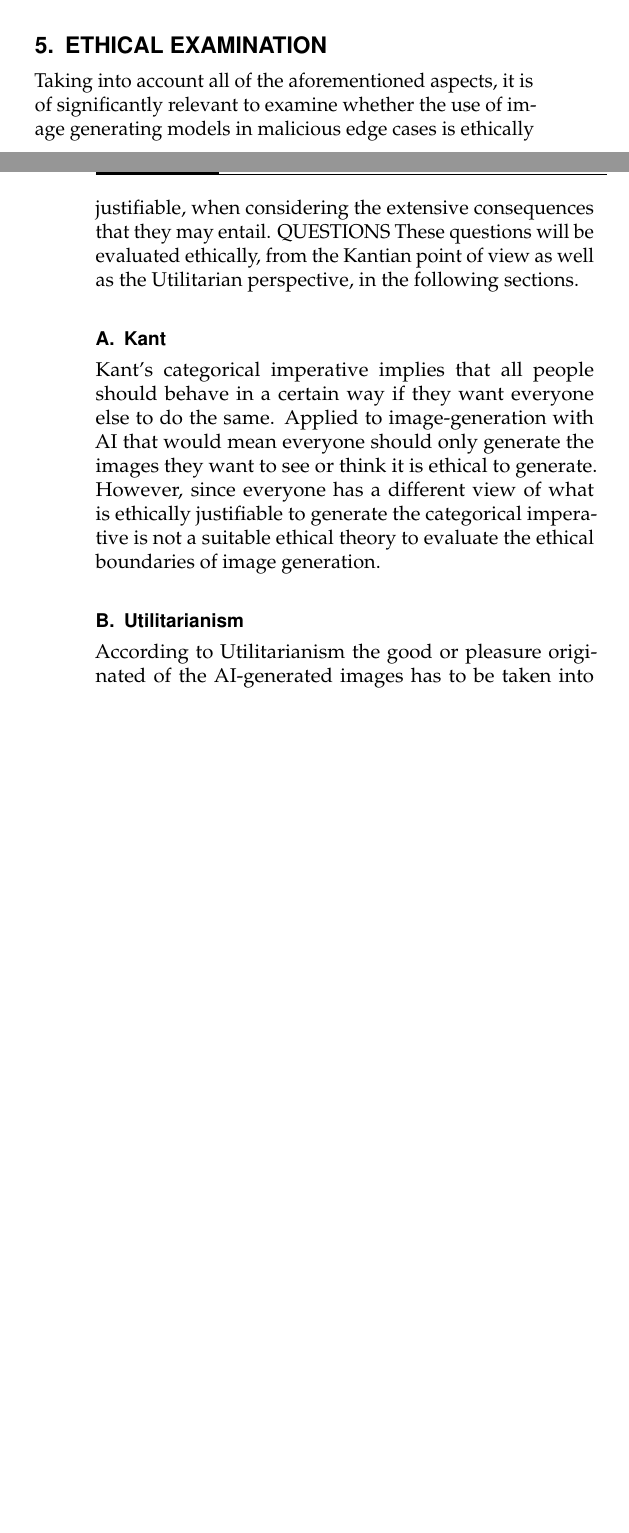
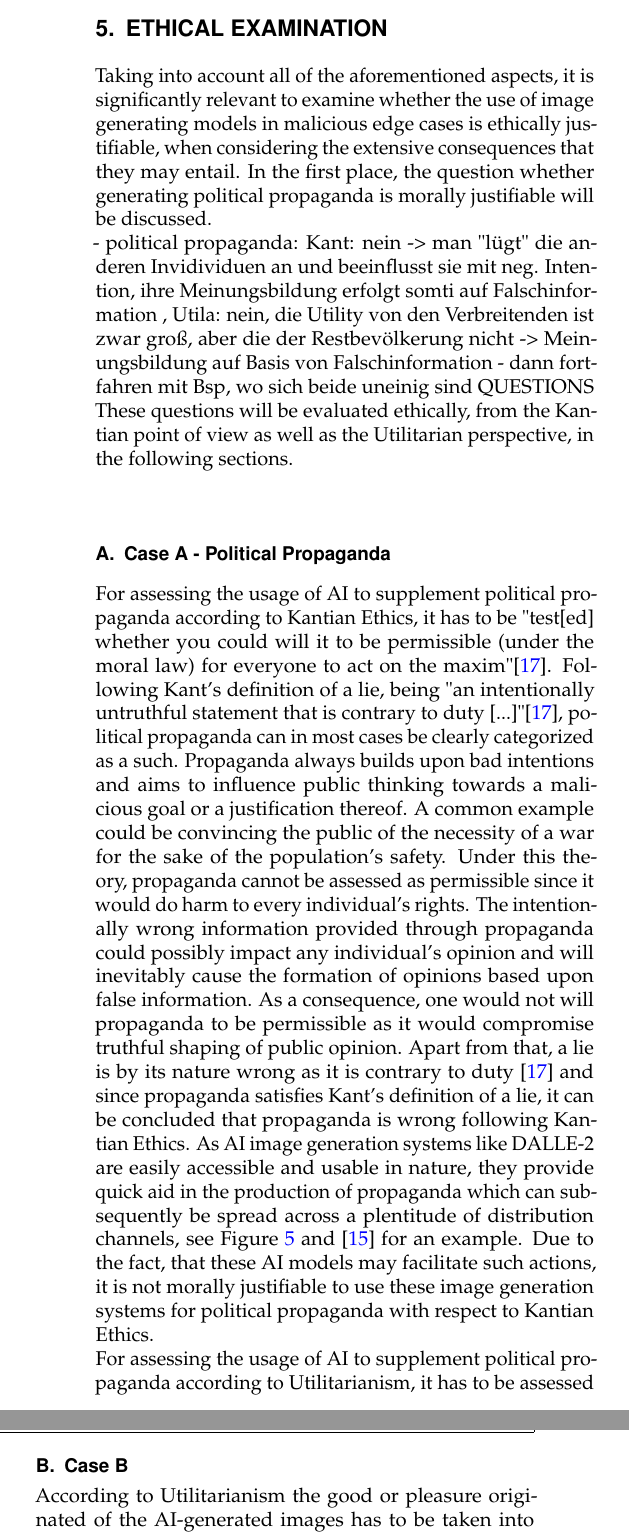
Before and after one commit to ManuelMuehlberger/e4n, a LaTeX document (paper/JOCN-Template.tex): two parts of the columns of pages 4 and 5 of 6 before the commit and two parts of the columns of page 5 of 6 after it, joined at a grey line, cut so that both start at the same text, the shorter picture padded with empty space. Compiled offline with pdfLaTeX.

Commit message:
continued work

```diff
--- a/paper/JOCN-Template.tex
+++ b/paper/JOCN-Template.tex
@@ -186,15 +187,19 @@ Use in combination with chatgpt, ...
 	\centering
 	\fbox{\includegraphics[width = 0.6\linewidth]{images/GameCoverArtCapitolInsurrection.png}}
 	\caption{Jan 6. U.S. Capitol insurrection video game art generated by MidJourneyAI, modified from \cite{AIPropaganda}.}
-	%\label{exampleHighLevel}
+	\label{capitol}
 \end{figure}
 
 
 
 
 \section{Ethical Examination}
-Taking into account all of the aforementioned aspects, it is of significantly relevant to examine whether the use of image generating models in malicious edge cases is ethically justifiable, when considering the extensive consequences
-that they may entail.
+Taking into account all of the aforementioned aspects, it is significantly relevant to examine whether the use of image generating models in malicious edge cases is ethically justifiable, when considering the extensive consequences
+that they may entail. In the first place, the question whether generating political propaganda is morally justifiable will be discussed.
+\\
+- political propaganda: Kant: nein -> man "lügt" die anderen Invidividuen an und beeinflusst sie mit neg. Intention, ihre Meinungsbildung erfolgt somti auf Falschinformation
+, Utila: nein, die Utility von den Verbreitenden ist zwar groß, aber die der Restbevölkerung nicht -> Meinungsbildung auf Basis von Falschinformation
+- dann fortfahren mit Bsp, wo sich beide uneinig sind
 QUESTIONS
 These questions will be evaluated ethically, from the Kantian point of view as well as the Utilitarian perspective, in the following sections.
 
@@ -204,12 +209,22 @@ These questions will be evaluated ethically, from the Kantian point of view as w
 %Is it ethically acceptable to generate pictures of others without their permission or propaganda material that influences many people after publication. What about pornography or even child pornography?\\
 %In the following section, we address the question of which ethical decision-making justifies which application of image generation models.
 
-\subsection{Kant}
-Kant's categorical imperative implies that all people should behave in a certain way if they want everyone else to do the same.
-Applied to image-generation with AI that would mean everyone should only generate the images they want to see or think it is ethical to generate.
-However, since everyone has a different view of what is ethically justifiable to generate the categorical imperative is not a suitable ethical theory to evaluate the ethical boundaries of image generation.
+\subsection{Case A - Political Propaganda}
+For assessing the usage of AI to supplement political propaganda according to Kantian Ethics, it has to be "test[ed] whether you could will it to be permissible (under the moral law) for everyone to act on the maxim"\cite{kant}.
+Following Kant's definition of a lie, being "an intentionally untruthful statement that is contrary to duty [...]"\cite{kant}, political propaganda can in most cases be clearly categorized as a such.
+Propaganda always builds upon bad intentions and aims to influence public thinking towards a malicious goal or a justification thereof. A common example could be convincing the public
+of the necessity of a war for the sake of the population's safety. Under this theory, propaganda cannot be assessed as permissible since it would do harm to every individual's rights.
+The intentionally wrong information provided through propaganda could possibly impact any individual's opinion and will inevitably cause the formation of opinions based
+upon false information. As a consequence, one would not will propaganda to be permissible as it would compromise truthful shaping of public opinion.
+Apart from that, a lie is by its nature wrong as it is contrary to duty \cite{kant} and %p.240
+since propaganda satisfies Kant's definition of a lie, it can be concluded that propaganda is wrong following Kantian Ethics.
+As AI image generation systems like DALLE-2 are easily accessible and usable in nature, they provide quick aid in the production of propaganda which can subsequently be spread across a plentitude
+of distribution channels, see Figure \ref{capitol} and \cite{trump} for an example. Due to the fact, that these AI models may facilitate such actions, it is not morally justifiable to use these image generation systems for
+political propaganda with respect to Kantian Ethics.
+\\ % UTILITARIANISM
+For assessing the usage of AI to supplement political propaganda according to Utilitarianism, it has to be assessed
 
-\subsection{Utilitarianism}
+\subsection{Case B }
 According to Utilitarianism the good or pleasure originated of the AI-generated images has to be taken into account to decide if its an ethically justifiable action. \\
 The pleasure derived from the generated picture has to be taken into account.
 A distinction needs to be made between generating an image and making it public. With the publication of a picture the circle of people who can be harmed or pleased by it becomes much larger and other orders of magnitude have to be weighed against each other.\\
```
Also changed, not shown: paper/bib.bib (+15 -0 lines), paper/JOCN-Template.tex (9 more changed lines).
